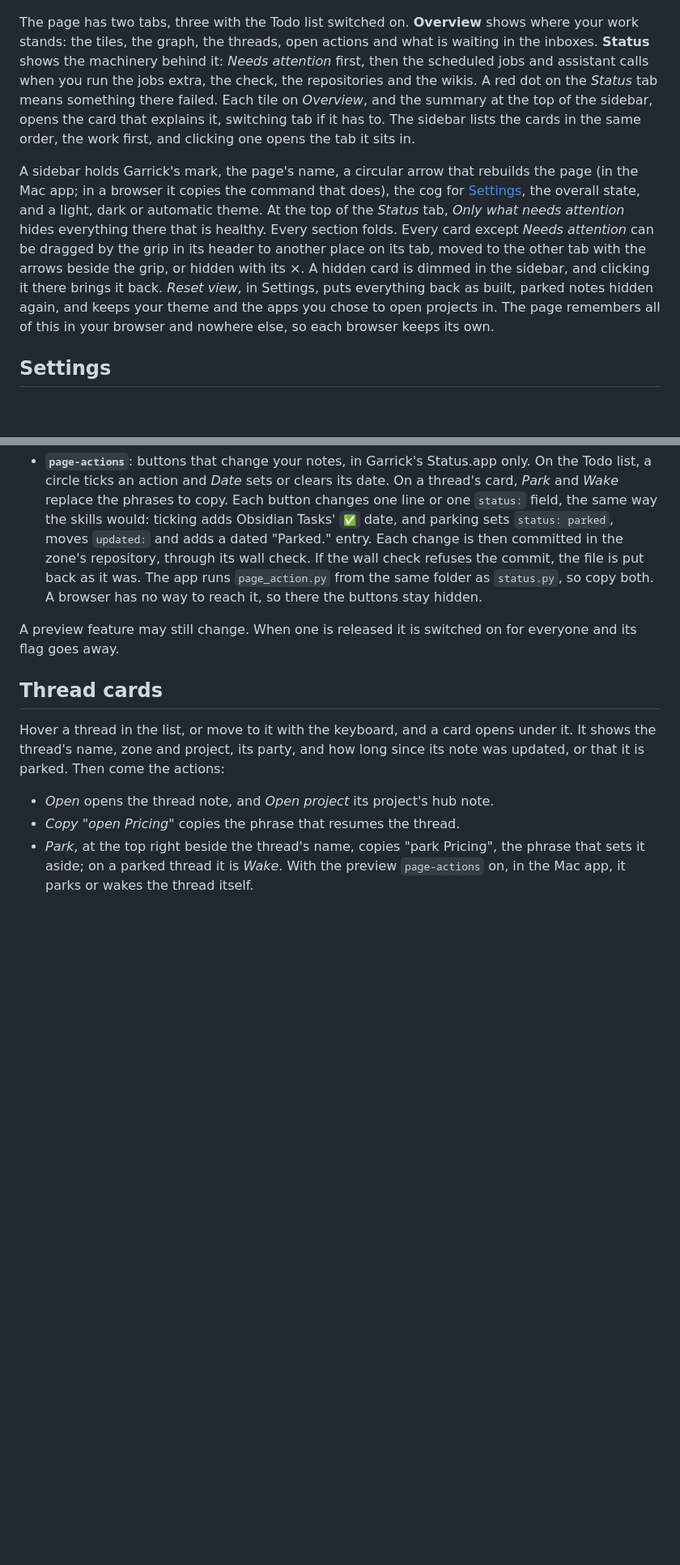
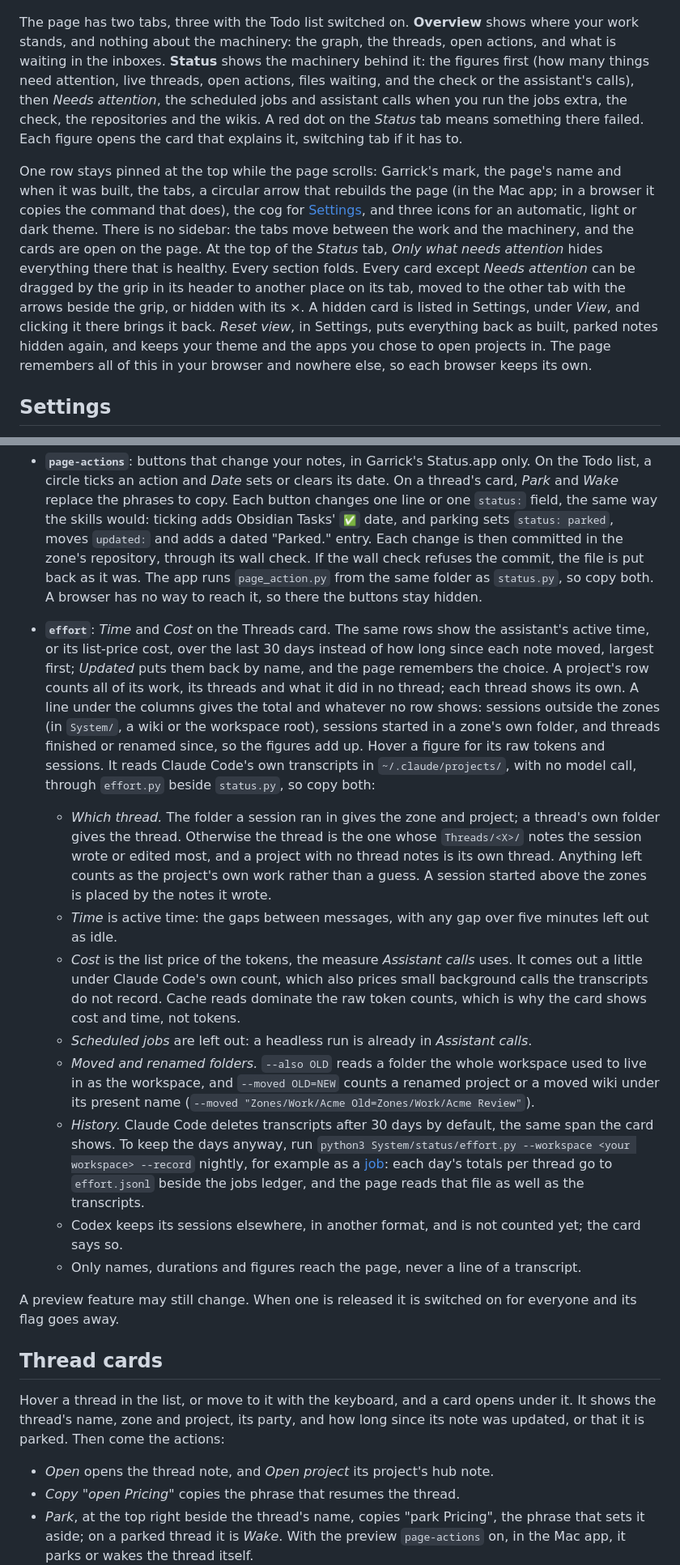
Before and after one commit to iamvenuti/garrick, a Markdown page: docs/extras/status-page.md, 2 parts joined by grey strips. Shown at 81% size. Drawn GitHub-style; blank space fills up the shorter version.

```diff
--- a/docs/extras/status-page.md
+++ b/docs/extras/status-page.md
@@ -14,9 +14,9 @@ One page, Garrick's Status, that answers two questions before you open anything:
 
 ![The graph on the demo workspace, with a thread selected](../assets/status-graph.png)
 
-The page has two tabs, three with the Todo list switched on. **Overview** shows where your work stands: the tiles, the graph, the threads, open actions and what is waiting in the inboxes. **Status** shows the machinery behind it: *Needs attention* first, then the scheduled jobs and assistant calls when you run the jobs extra, the check, the repositories and the wikis. A red dot on the *Status* tab means something there failed. Each tile on *Overview*, and the summary at the top of the sidebar, opens the card that explains it, switching tab if it has to. The sidebar lists the cards in the same order, the work first, and clicking one opens the tab it sits in.
+The page has two tabs, three with the Todo list switched on. **Overview** shows where your work stands, and nothing about the machinery: the graph, the threads, open actions, and what is waiting in the inboxes. **Status** shows the machinery behind it: the figures first (how many things need attention, live threads, open actions, files waiting, and the check or the assistant's calls), then *Needs attention*, the scheduled jobs and assistant calls when you run the jobs extra, the check, the repositories and the wikis. A red dot on the *Status* tab means something there failed. Each figure opens the card that explains it, switching tab if it has to.
 
-A sidebar holds Garrick's mark, the page's name, a circular arrow that rebuilds the page (in the Mac app; in a browser it copies the command that does), the cog for [Settings](#settings), the overall state, and a light, dark or automatic theme. At the top of the *Status* tab, *Only what needs attention* hides everything there that is healthy. Every section folds. Every card except *Needs attention* can be dragged by the grip in its header to another place on its tab, moved to the other tab with the arrows beside the grip, or hidden with its ×. A hidden card is dimmed in the sidebar, and clicking it there brings it back. *Reset view*, in Settings, puts everything back as built, parked notes hidden again, and keeps your theme and the apps you chose to open projects in. The page remembers all of this in your browser and nowhere else, so each browser keeps its own.
+One row stays pinned at the top while the page scrolls: Garrick's mark, the page's name and when it was built, the tabs, a circular arrow that rebuilds the page (in the Mac app; in a browser it copies the command that does), the cog for [Settings](#settings), and three icons for an automatic, light or dark theme. There is no sidebar: the tabs move between the work and the machinery, and the cards are open on the page. At the top of the *Status* tab, *Only what needs attention* hides everything there that is healthy. Every section folds. Every card except *Needs attention* can be dragged by the grip in its header to another place on its tab, moved to the other tab with the arrows beside the grip, or hidden with its ×. A hidden card is listed in Settings, under *View*, and clicking it there brings it back. *Reset view*, in Settings, puts everything back as built, parked notes hidden again, and keeps your theme and the apps you chose to open projects in. The page remembers all of this in your browser and nowhere else, so each browser keeps its own.
 
 ## Settings
 
@@ -52,6 +52,16 @@ Some features are in Garrick's source before they are in a release. They are off
 - **`todo-list`**: a *Todo list* card with every open action in the zones. It shows each action's thread, its section of `Todo.md` (or "in the thread note" when it sits there), and its dates as Obsidian Tasks writes them: a due date with `📅`, a day to chase a `#waiting` line with `⏳`. Overdue actions come first. It reads the notes and changes nothing.
 
 - **`page-actions`**: buttons that change your notes, in Garrick's Status.app only. On the Todo list, a circle ticks an action and *Date* sets or clears its date. On a thread's card, *Park* and *Wake* replace the phrases to copy. Each button changes one line or one `status:` field, the same way the skills would: ticking adds Obsidian Tasks' `✅` date, and parking sets `status: parked`, moves `updated:` and adds a dated "Parked." entry. Each change is then committed in the zone's repository, through its wall check. If the wall check refuses the commit, the file is put back as it was. The app runs `page_action.py` from the same folder as `status.py`, so copy both. A browser has no way to reach it, so there the buttons stay hidden.
+
+- **`effort`**: *Time* and *Cost* on the Threads card. The same rows show the assistant's active time, or its list-price cost, over the last 30 days instead of how long since each note moved, largest first; *Updated* puts them back by name, and the page remembers the choice. A project's row counts all of its work, its threads and what it did in no thread; each thread shows its own. A line under the columns gives the total and whatever no row shows: sessions outside the zones (in `System/`, a wiki or the workspace root), sessions started in a zone's own folder, and threads finished or renamed since, so the figures add up. Hover a figure for its raw tokens and sessions. It reads Claude Code's own transcripts in `~/.claude/projects/`, with no model call, through `effort.py` beside `status.py`, so copy both:
+  - *Which thread.* The folder a session ran in gives the zone and project; a thread's own folder gives the thread. Otherwise the thread is the one whose `Threads/<X>/` notes the session wrote or edited most, and a project with no thread notes is its own thread. Anything left counts as the project's own work rather than a guess. A session started above the zones is placed by the notes it wrote.
+  - *Time* is active time: the gaps between messages, with any gap over five minutes left out as idle.
+  - *Cost* is the list price of the tokens, the measure *Assistant calls* uses. It comes out a little under Claude Code's own count, which also prices small background calls the transcripts do not record. Cache reads dominate the raw token counts, which is why the card shows cost and time, not tokens.
+  - *Scheduled jobs* are left out: a headless run is already in *Assistant calls*.
+  - *Moved and renamed folders.* `--also OLD` reads a folder the whole workspace used to live in as the workspace, and `--moved OLD=NEW` counts a renamed project or a moved wiki under its present name (`--moved "Zones/Work/Acme Old=Zones/Work/Acme Review"`).
+  - *History.* Claude Code deletes transcripts after 30 days by default, the same span the card shows. To keep the days anyway, run `python3 System/status/effort.py --workspace <your workspace> --record` nightly, for example as a [job](scheduled-jobs.md): each day's totals per thread go to `effort.jsonl` beside the jobs ledger, and the page reads that file as well as the transcripts.
+  - Codex keeps its sessions elsewhere, in another format, and is not counted yet; the card says so.
+  - Only names, durations and figures reach the page, never a line of a transcript.
 
 A preview feature may still change. When one is released it is switched on for everyone and its flag goes away.
 
```
Also changed, not shown: other parts of docs/extras/status-page.md (+3 -3 lines), CHANGELOG.md (+10 -0 lines), docs/assets/status-overview.png, 5 other files.
